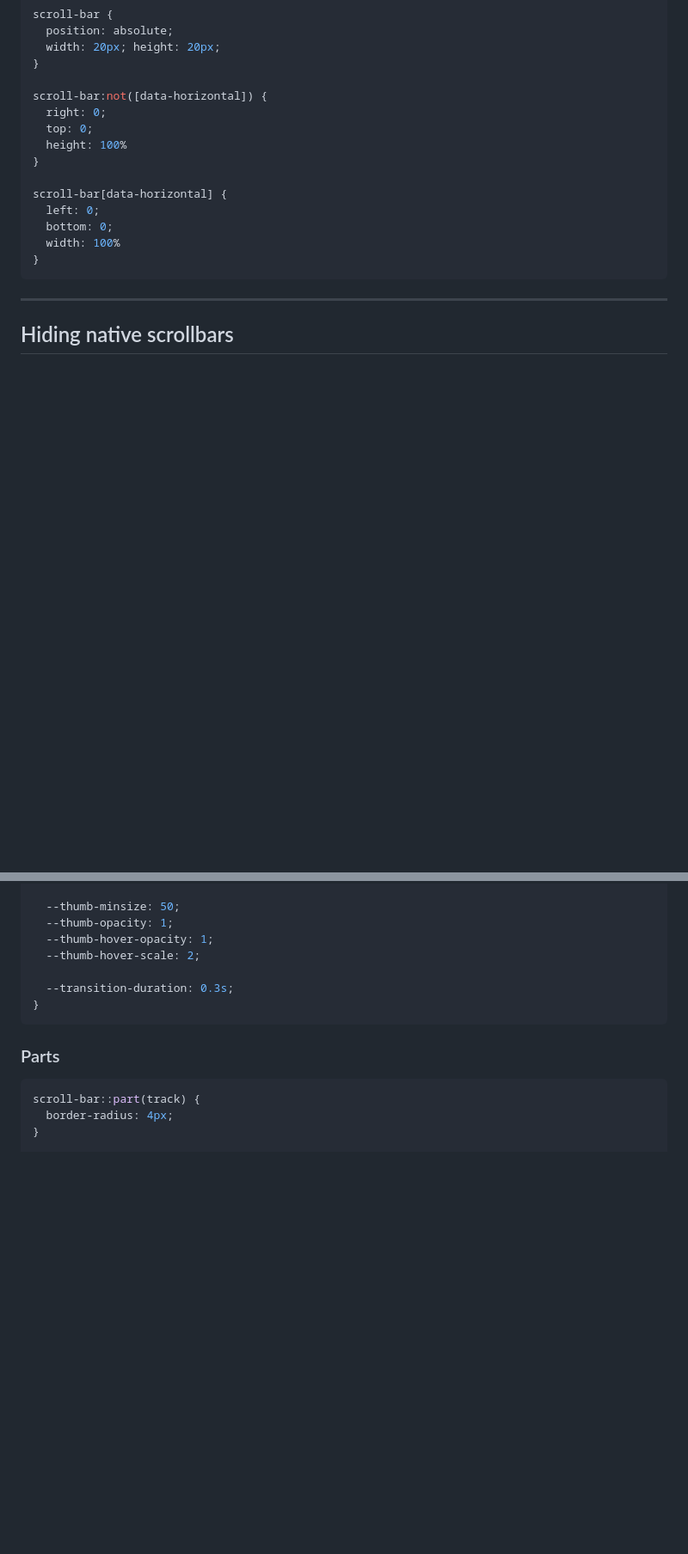
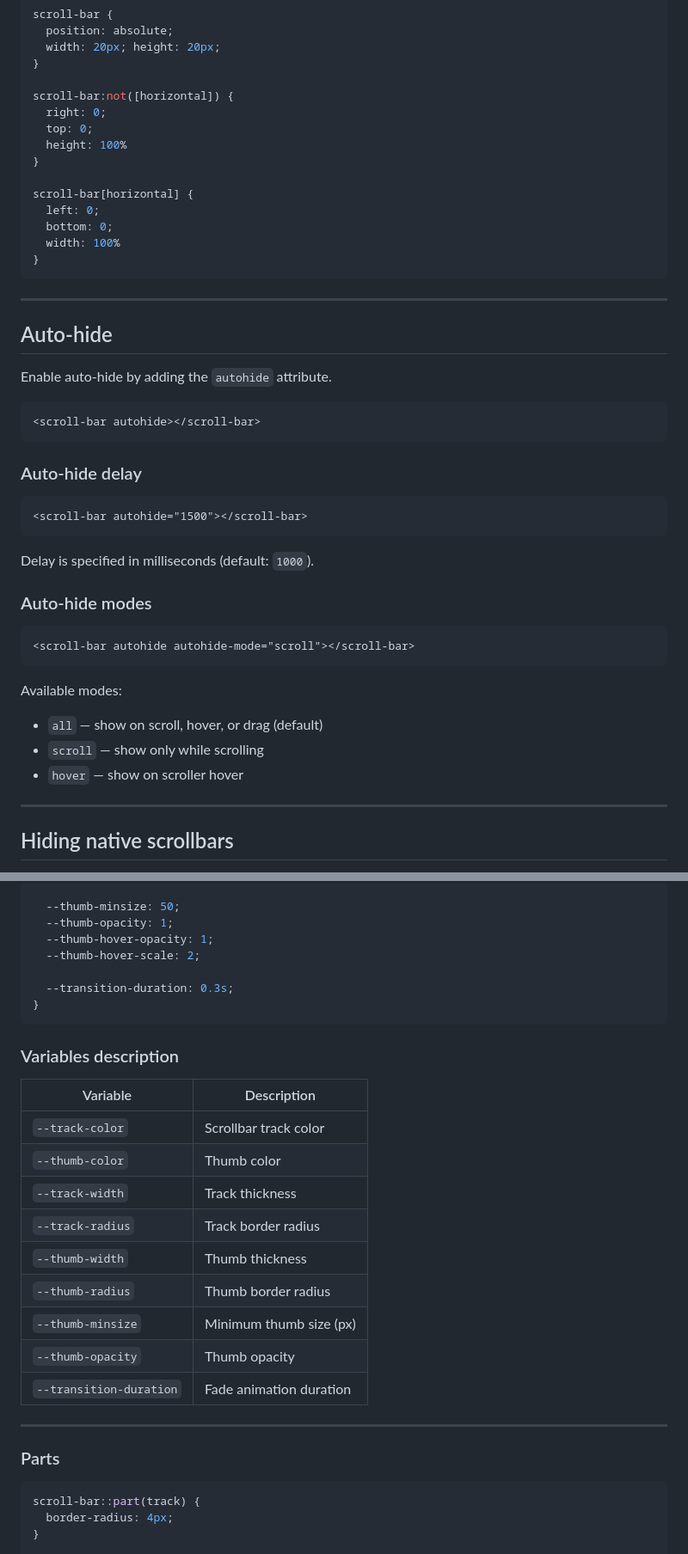
Before and after one commit to AndreySudarchikov/scroll-bar, a Markdown page: README.md, 2 parts joined by grey strips. Shown at 86% size. Rendered like a GitHub page; blank space fills up the shorter version.

````diff
--- a/README.md
+++ b/README.md
@@ -234,19 +239,48 @@ scroll-bar {
   width: 20px; height: 20px;
 }
 
-scroll-bar:not([data-horizontal]) {
+scroll-bar:not([horizontal]) {
   right: 0;
   top: 0;
   height: 100%
 }
 
-scroll-bar[data-horizontal] {
+scroll-bar[horizontal] {
   left: 0;
   bottom: 0;
   width: 100%
 }
 ```
 
+---
+
+## Auto-hide
+
+Enable auto-hide by adding the `autohide` attribute.
+
+```html
+<scroll-bar autohide></scroll-bar>
+```
+
+### Auto-hide delay
+
+```html
+<scroll-bar autohide="1500"></scroll-bar>
+```
+
+Delay is specified in milliseconds (default: `1000`).
+
+### Auto-hide modes
+
+```html
+<scroll-bar autohide autohide-mode="scroll"></scroll-bar>
+```
+
+Available modes:
+
+* `all` — show on scroll, hover, or drag (default)
+* `scroll` — show only while scrolling
+* `hover` — show on scroller hover
 ---
 
 ## Hiding native scrollbars
@@ -303,6 +337,21 @@ scroll-bar {
 }
 ```
 
+### Variables description
+
+| Variable                | Description             |
+| ----------------------- | ----------------------- |
+| `--track-color`         | Scrollbar track color   |
+| `--thumb-color`         | Thumb color             |
+| `--track-width`         | Track thickness         |
+| `--track-radius`        | Track border radius     |
+| `--thumb-width`         | Thumb thickness         |
+| `--thumb-radius`        | Thumb border radius     |
+| `--thumb-minsize`       | Minimum thumb size (px) |
+| `--thumb-opacity`       | Thumb opacity           |
+| `--transition-duration` | Fade animation duration |
+
+---
 ### Parts
 
 ```css
````
Also changed, not shown: other parts of README.md (+17 -11 lines).
